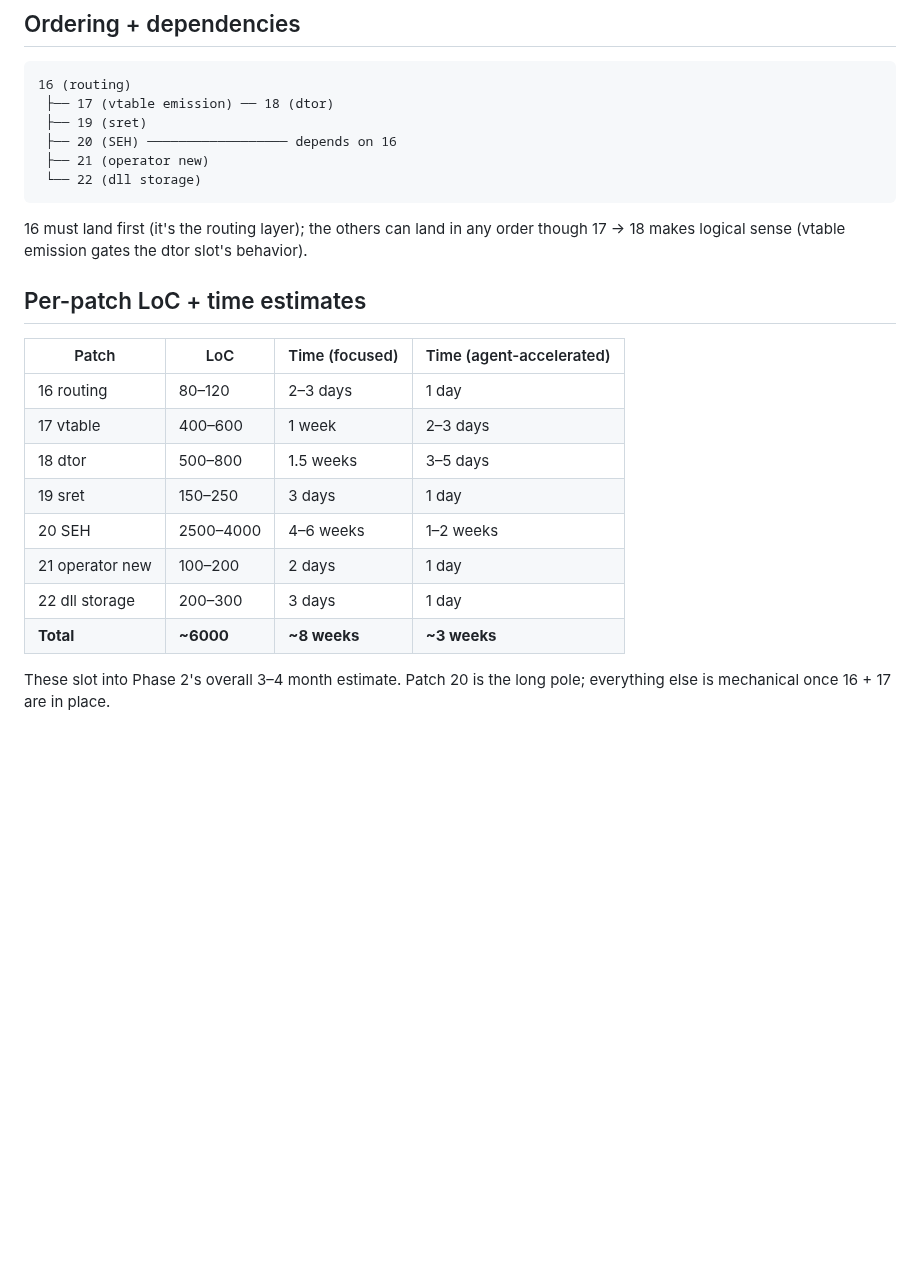
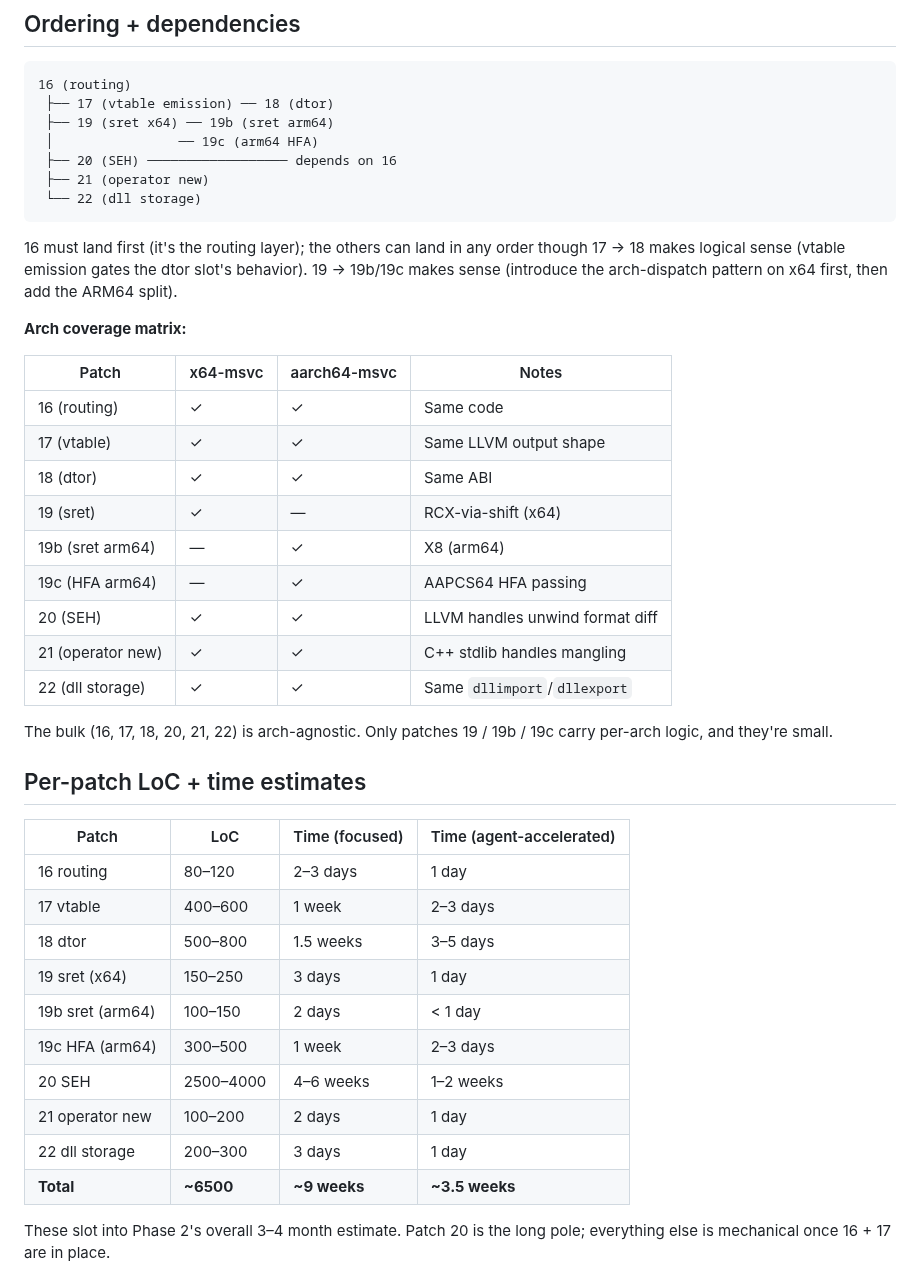
Before and after one commit to mitzev/rustcc, a Markdown page: fork/MSVC-PATCHES.md, the part around one of its changes. GitHub-like rendering; blank space fills up the shorter version.

````diff
--- a/fork/MSVC-PATCHES.md
+++ b/fork/MSVC-PATCHES.md
@@ -179,7 +227,8 @@ behavior.
 ```
 16 (routing)
  ├── 17 (vtable emission) ── 18 (dtor)
- ├── 19 (sret)
+ ├── 19 (sret x64) ── 19b (sret arm64)
+ │                ── 19c (arm64 HFA)
  ├── 20 (SEH) ────────────────── depends on 16
  ├── 21 (operator new)
  └── 22 (dll storage)
@@ -187,7 +236,26 @@ behavior.
 
 16 must land first (it's the routing layer); the others can
 land in any order though 17 → 18 makes logical sense
-(vtable emission gates the dtor slot's behavior).
+(vtable emission gates the dtor slot's behavior). 19 → 19b/19c
+makes sense (introduce the arch-dispatch pattern on x64 first,
+then add the ARM64 split).
+
+**Arch coverage matrix:**
+
+| Patch | x64-msvc | aarch64-msvc | Notes |
+|---|---|---|---|
+| 16 (routing) | ✓ | ✓ | Same code |
+| 17 (vtable) | ✓ | ✓ | Same LLVM output shape |
+| 18 (dtor) | ✓ | ✓ | Same ABI |
+| 19 (sret) | ✓ | — | RCX-via-shift (x64) |
+| 19b (sret arm64) | — | ✓ | X8 (arm64) |
+| 19c (HFA arm64) | — | ✓ | AAPCS64 HFA passing |
+| 20 (SEH) | ✓ | ✓ | LLVM handles unwind format diff |
+| 21 (operator new) | ✓ | ✓ | C++ stdlib handles mangling |
+| 22 (dll storage) | ✓ | ✓ | Same `dllimport`/`dllexport` |
+
+The bulk (16, 17, 18, 20, 21, 22) is arch-agnostic. Only patches
+19 / 19b / 19c carry per-arch logic, and they're small.
 
 ## Per-patch LoC + time estimates
 
@@ -196,11 +264,13 @@ land in any order though 17 → 18 makes logical sense
 | 16 routing | 80–120 | 2–3 days | 1 day |
 | 17 vtable | 400–600 | 1 week | 2–3 days |
 | 18 dtor | 500–800 | 1.5 weeks | 3–5 days |
-| 19 sret | 150–250 | 3 days | 1 day |
+| 19 sret (x64) | 150–250 | 3 days | 1 day |
+| 19b sret (arm64) | 100–150 | 2 days | < 1 day |
+| 19c HFA (arm64) | 300–500 | 1 week | 2–3 days |
 | 20 SEH | 2500–4000 | 4–6 weeks | 1–2 weeks |
 | 21 operator new | 100–200 | 2 days | 1 day |
 | 22 dll storage | 200–300 | 3 days | 1 day |
-| **Total** | **~6000** | **~8 weeks** | **~3 weeks** |
+| **Total** | **~6500** | **~9 weeks** | **~3.5 weeks** |
 
 These slot into Phase 2's overall 3–4 month estimate. Patch 20
 is the long pole; everything else is mechanical once 16 + 17 are
````
Also changed, not shown: other parts of fork/MSVC-PATCHES.md (+48 -0 lines).
